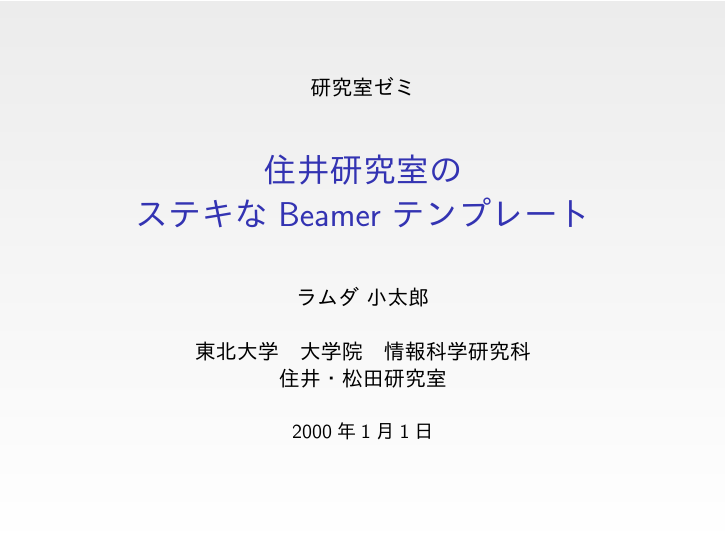
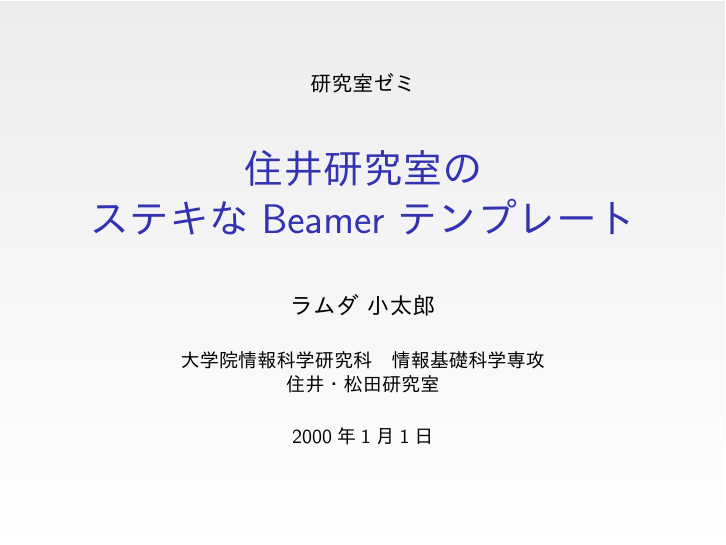
Before and after one commit to fetburner/sumiilab-tex, LaTeX slides (slide/slide.tex): page 1 of 31. The pictures show the PDF file slide/slide.pdf that the author committed with the source.

Commit message:
発表者の所属を修正

```diff
--- a/slide/slide.tex
+++ b/slide/slide.tex
@@ -28,8 +28,8 @@
 %% 発表者のお名前
 \author{ラムダ 小太郎}
 %% 発表者の所属（[] 内は短い名前）
-%\institute[東北大学　住井・松田研]{東北大学　工学部　電気情報物理工学科\\住井・松田研究室}% 学部生
-\institute[東北大学　住井・松田研]{東北大学　大学院　情報科学研究科\\住井・松田研究室}% 院生
+%\institute[東北大学　住井・松田研]{工学部　電気情報物理工学科\\住井・松田研究室}% 学部生
+\institute[東北大学　住井・松田研]{大学院情報科学研究科　情報基礎科学専攻\\住井・松田研究室}% 院生
 %% 発表する日
 \date{2000年1月1日}
 
```
Also changed, not shown: slide/slide.pdf.
